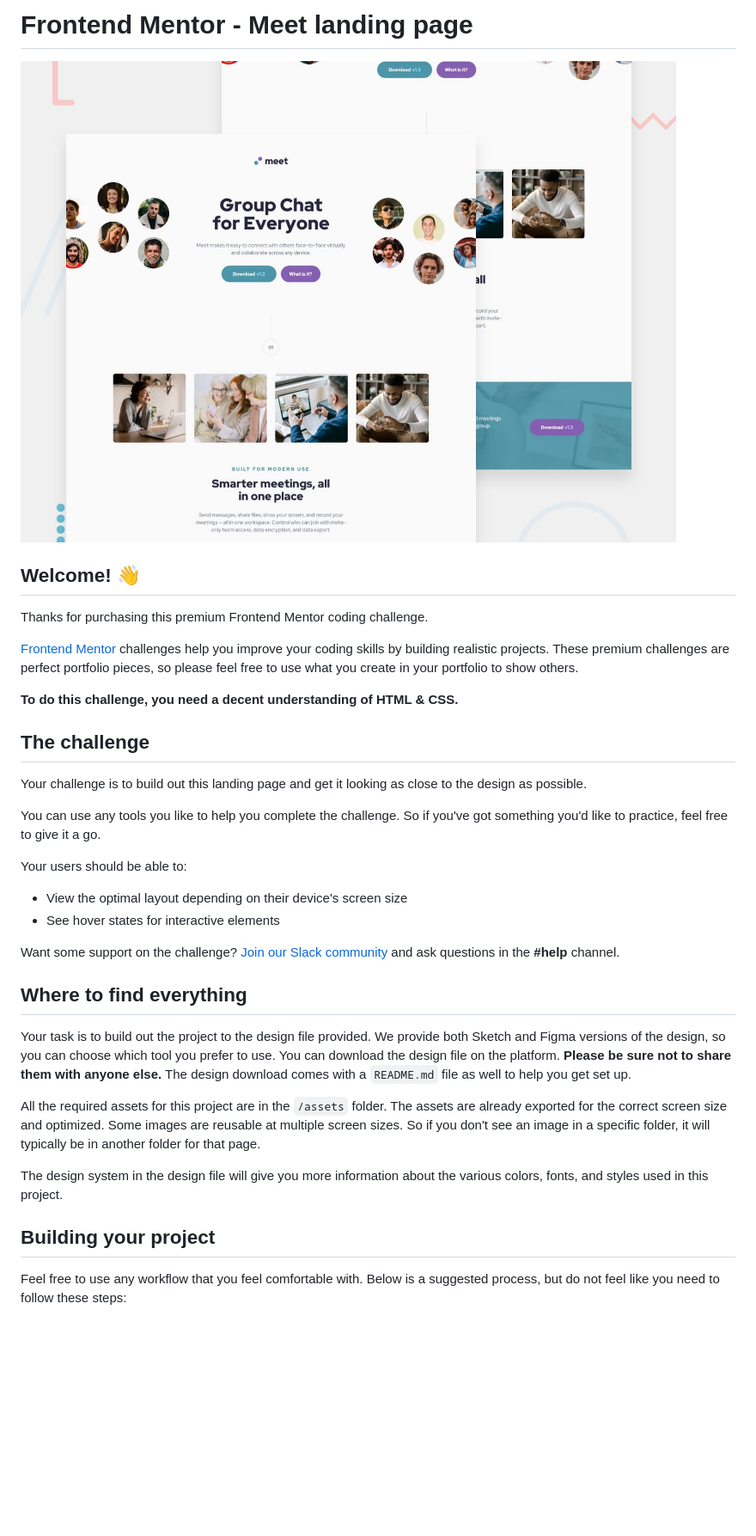
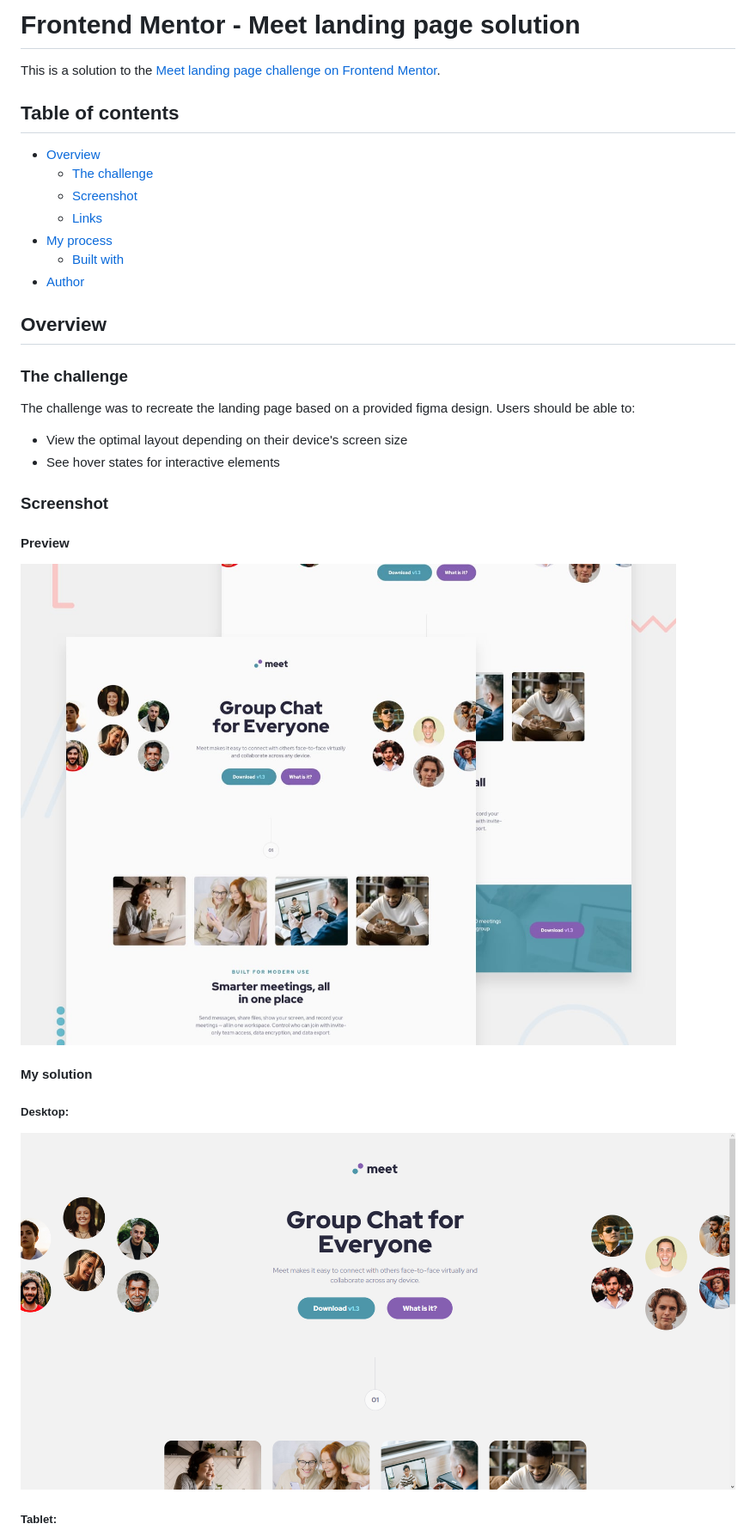
Before and after one commit to joaskr/meet-landing-page, a Markdown page: README.md, the part around the change printed below. Shown: that part at 86% size. GitHub-like rendering; pictures changed too: starter-code/assets/desktop-screenshot.png (added); blank space fills up the shorter version.

```diff
--- a/README.md
+++ b/README.md
@@ -1,37 +1,37 @@
-# Frontend Mentor - Meet landing page
+# Frontend Mentor - Meet landing page solution
 
-![Design preview for the Meet landing page coding challenge](./preview.jpg)
+This is a solution to the [Meet landing page challenge on Frontend Mentor](https://www.frontendmentor.io/challenges/meet-landing-page-rbTDS6OUR).
 
-## Welcome! 👋
+## Table of contents
 
-Thanks for purchasing this premium Frontend Mentor coding challenge.
+- [Overview](#overview)
+  - [The challenge](#the-challenge)
+  - [Screenshot](#screenshot)
+  - [Links](#links)
+- [My process](#my-process)
+  - [Built with](#built-with)
+- [Author](#author)
 
-[Frontend Mentor](https://www.frontendmentor.io) challenges help you improve your coding skills by building realistic projects. These premium challenges are perfect portfolio pieces, so please feel free to use what you create in your portfolio to show others.
+## Overview
 
-**To do this challenge, you need a decent understanding of HTML & CSS.**
+### The challenge
 
-## The challenge
-
-Your challenge is to build out this landing page and get it looking as close to the design as possible.
-
-You can use any tools you like to help you complete the challenge. So if you've got something you'd like to practice, feel free to give it a go.
-
-Your users should be able to:
+The challenge was to recreate the landing page based on a provided figma design. Users should be able to:
 
 - View the optimal layout depending on their device's screen size
 - See hover states for interactive elements
 
-Want some support on the challenge? [Join our Slack community](https://www.frontendmentor.io/slack) and ask questions in the **#help** channel.
+### Screenshot
 
-## Where to find everything
+#### Preview
 
-Your task is to build out the project to the design file provided. We provide both Sketch and Figma versions of the design, so you can choose which tool you prefer to use. You can download the design file on the platform. **Please be sure not to share them with anyone else.** The design download comes with a `README.md` file as well to help you get set up.
+![Design preview for the Meet landing page coding challenge](./preview.jpg)
 
-All the required assets for this project are in the `/assets` folder. The assets are already exported for the correct screen size and optimized. Some images are reusable at multiple screen sizes. So if you don't see an image in a specific folder, it will typically be in another folder for that page.
+#### My solution
 
-The design system in the design file will give you more information about the various colors, fonts, and styles used in this project.
+##### Desktop:
 
-## Building your project
+![Solution for the Meet landing page coding challenge on desktop](./starter-code/assets/desktop-screenshot.png)
 
-Feel free to use any workflow that you feel comfortable with. Below is a suggested process, but do not feel like you need to follow these steps:
+##### Tablet:
 
```
Also changed, not shown: other parts of README.md (+15 -42 lines), README-template.md (deleted, +0 -111 lines), starter-code/assets/mobile-screenshot.png (added), starter-code/assets/tablet-design.png (added).
